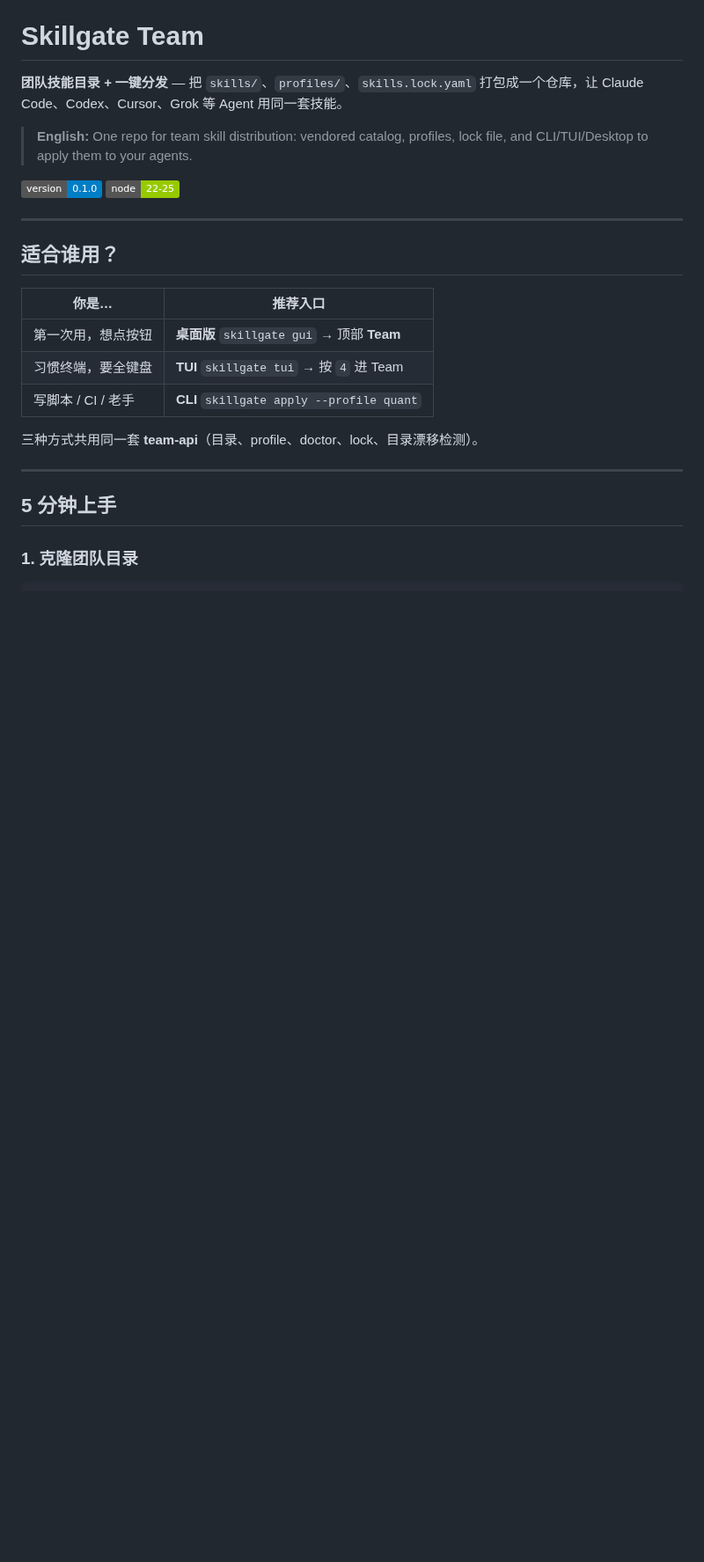
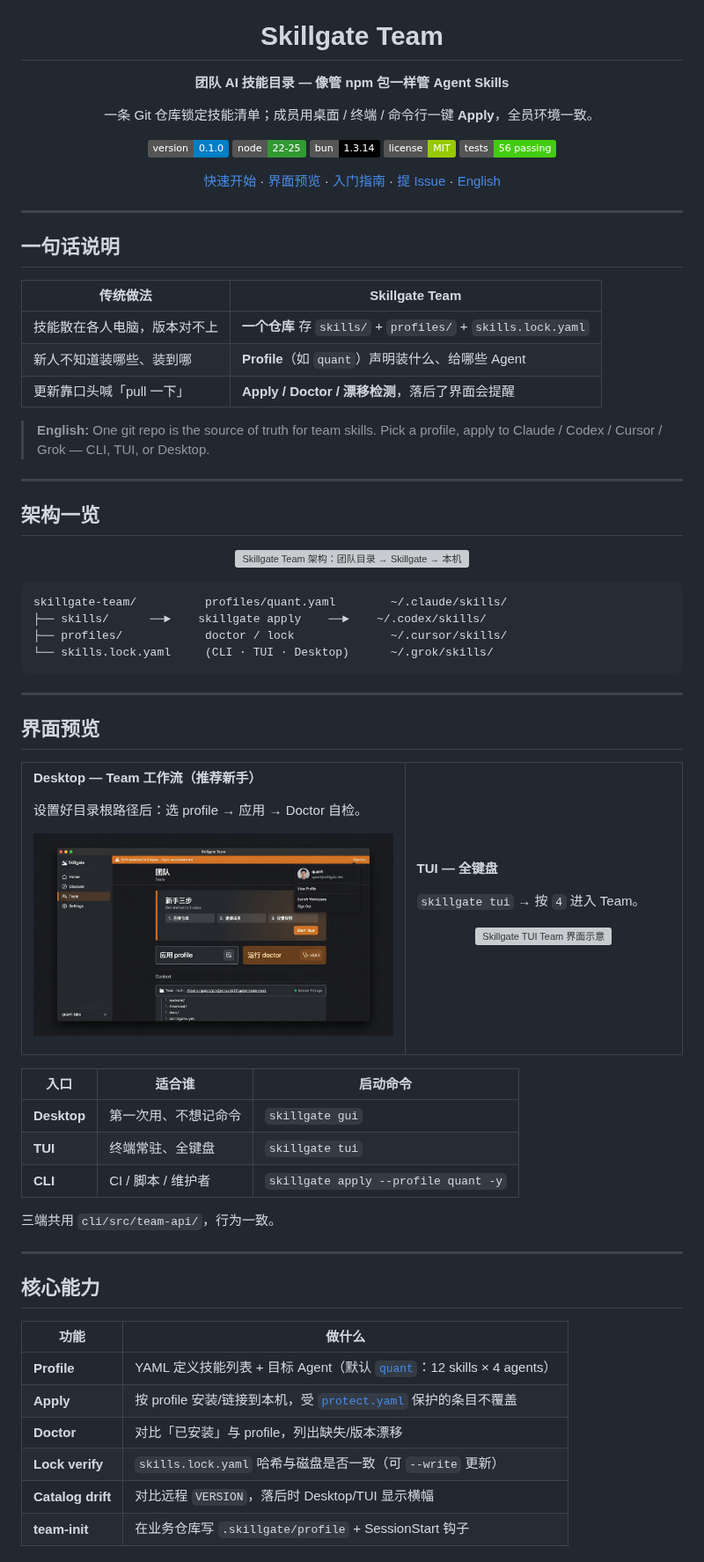
Before and after one commit to 2233admin/skillgate-team, a Markdown page: README.md, the part around one of its changes. Shown at 88% size. GitHub-like rendering; pictures changed too: docs/images/desktop-team-preview.jpg (added); badges without logos; blank space fills up the shorter version; grey boxes are pictures that could not be loaded.

Commit message:
docs(readme): add architecture diagrams, UI previews, professional layout

````diff
--- a/README.md
+++ b/README.md
@@ -1,26 +5,95 @@
 # Skillgate Team
 
-**团队技能目录 + 一键分发** — 把 `skills/`、`profiles/`、`skills.lock.yaml` 打包成一个仓库，让 Claude Code、Codex、Cursor、Grok 等 Agent 用同一套技能。
+**团队 AI 技能目录 — 像管 npm 包一样管 Agent Skills**
 
-> **English:** One repo for team skill distribution: vendored catalog, profiles, lock file, and CLI/TUI/Desktop to apply them to your agents.
+一条 Git 仓库锁定技能清单；成员用桌面 / 终端 / 命令行一键 **Apply**，全员环境一致。
 
 [![Version](https://img.shields.io/badge/version-0.1.0-blue)](VERSION)
-[![Node](https://img.shields.io/badge/node-22--25-green)](package.json)
+[![Node](https://img.shields.io/badge/node-22--25-339933?logo=node.js&logoColor=white)](package.json)
+[![Bun](https://img.shields.io/badge/bun-1.3.14-black?logo=bun&logoColor=white)](package.json)
+[![License: MIT](https://img.shields.io/badge/license-MIT-green)](cli/package.json)
+[![Tests](https://img.shields.io/badge/tests-56%20passing-brightgreen)](#开发)
+
+[快速开始](#-快速开始-3-步) · [界面预览](#-界面预览) · [入门指南](docs/GETTING_STARTED.md) · [提 Issue](https://github.com/2233admin/skillgate-team/issues/new/choose) · [English](#english-summary)
+
+</div>
 
 ---
 
-## 适合谁用？
+## 一句话说明
 
-| 你是… | 推荐入口 |
-|--------|----------|
-| 第一次用，想点按钮 | **桌面版** `skillgate gui` → 顶部 **Team** |
-| 习惯终端，要全键盘 | **TUI** `skillgate tui` → 按 `4` 进 Team |
-| 写脚本 / CI / 老手 | **CLI** `skillgate apply --profile quant` |
+| 传统做法 | Skillgate Team |
+|----------|----------------|
+| 技能散在各人电脑，版本对不上 | **一个仓库** 存 `skills/` + `profiles/` + `skills.lock.yaml` |
+| 新人不知道装哪些、装到哪 | **Profile**（如 `quant`）声明装什么、给哪些 Agent |
+| 更新靠口头喊「pull 一下」 | **Apply / Doctor / 漂移检测**，落后了界面会提醒 |
 
-三种方式共用同一套 **team-api**（目录、profile、doctor、lock、目录漂移检测）。
+> **English:** One git repo is the source of truth for team skills. Pick a profile, apply to Claude / Codex / Cursor / Grok — CLI, TUI, or Desktop.
 
 ---
 
-## 5 分钟上手
+## 架构一览
 
-### 1. 克隆团队目录
+<p align="center">
+  <img src="docs/images/architecture.svg" alt="Skillgate Team 架构：团队目录 → Skillgate → 本机 Agent" width="920" />
+</p>
+
+```
+skillgate-team/          profiles/quant.yaml        ~/.claude/skills/
+├── skills/      ──►    skillgate apply    ──►    ~/.codex/skills/
+├── profiles/            doctor / lock              ~/.cursor/skills/
+└── skills.lock.yaml     (CLI · TUI · Desktop)      ~/.grok/skills/
+```
+
+---
+
+## 界面预览
+
+<table>
+<tr>
+<td width="58%">
+
+**Desktop — Team 工作流（推荐新手）**
+
+设置好目录根路径后：选 profile → 应用 → Doctor 自检。
+
+<p align="center">
+  <img src="docs/images/desktop-team-preview.jpg" alt="Skillgate Desktop Team 页面预览" width="100%" />
+</p>
+
+</td>
+<td width="42%">
+
+**TUI — 全键盘**
+
+`skillgate tui` → 按 `4` 进入 Team。
+
+<p align="center">
+  <img src="docs/images/tui-team-preview.svg" alt="Skillgate TUI Team 界面示意" width="100%" />
+</p>
+
+</td>
+</tr>
+</table>
+
+| 入口 | 适合谁 | 启动命令 |
+|------|--------|----------|
+| **Desktop** | 第一次用、不想记命令 | `skillgate gui` |
+| **TUI** | 终端常驻、全键盘 | `skillgate tui` |
+| **CLI** | CI / 脚本 / 维护者 | `skillgate apply --profile quant -y` |
+
+三端共用 `cli/src/team-api/`，行为一致。
+
+---
+
+## 核心能力
+
+| 功能 | 做什么 |
+|------|--------|
+| **Profile** | YAML 定义技能列表 + 目标 Agent（默认 [`quant`](profiles/quant.yaml)：12 skills × 4 agents） |
+| **Apply** | 按 profile 安装/链接到本机，受 [`protect.yaml`](protect.yaml) 保护的条目不覆盖 |
+| **Doctor** | 对比「已安装」与 profile，列出缺失/版本漂移 |
+| **Lock verify** | `skills.lock.yaml` 哈希与磁盘是否一致（可 `--write` 更新） |
+| **Catalog drift** | 对比远程 `VERSION`，落后时 Desktop/TUI 显示横幅 |
+| **team-init** | 在业务仓库写 `.skillgate/profile` + SessionStart 钩子 |
+
````
Also changed, not shown: other parts of README.md (+70 -91 lines), docs/GETTING_STARTED.md (+4 -0 lines), docs/images/icon.png (added), 3 other files.
